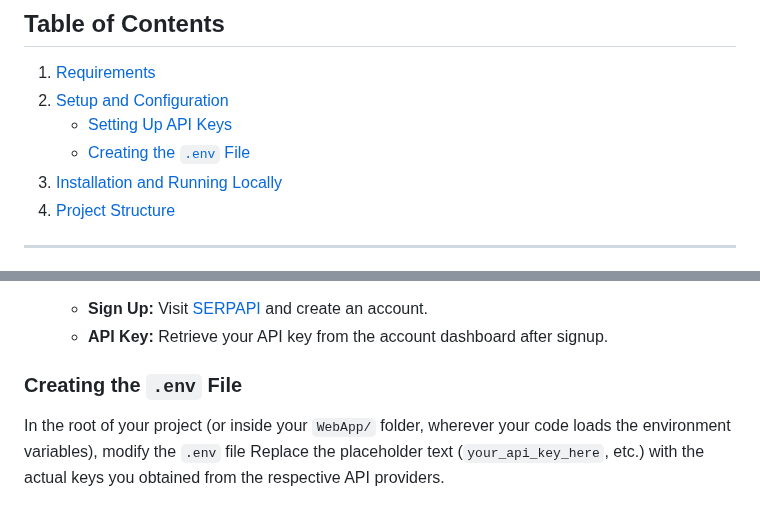
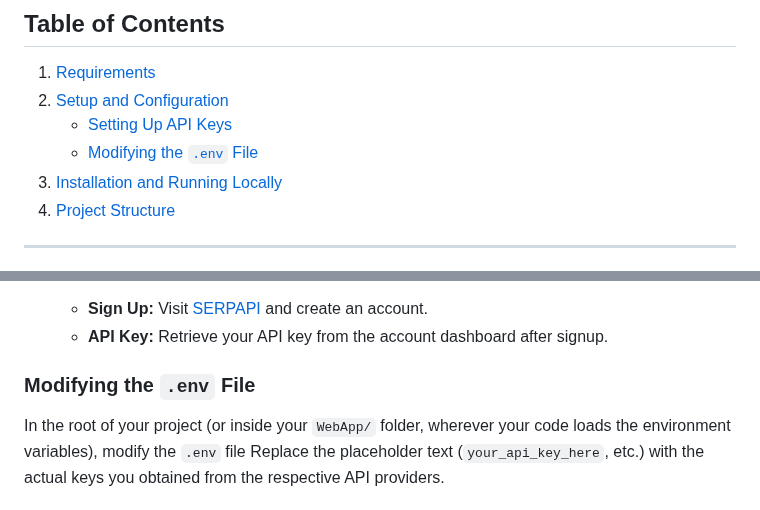
Before and after one commit to obaid-02/AI-Agent, a Markdown page: README.md, 2 parts joined by grey strips. GitHub-like rendering.

```diff
--- a/README.md
+++ b/README.md
@@ -20,7 +20,7 @@ https://github.com/user-attachments/assets/9a4b5431-d54a-4e7d-ae24-7ea79a739626
 1. [Requirements](#requirements)
 2. [Setup and Configuration](#setup-and-configuration)
    - [Setting Up API Keys](#setting-up-api-keys)
-   - [Creating the `.env` File](#creating-the-env-file)
+   - [Modifying the `.env` File](#Modifying-the-env-file)
 3. [Installation and Running Locally](#Setup-Steps-for-Mudkudu-AI-Agent-Web-App)
 4. [Project Structure](#project-structure)
 
@@ -53,7 +53,7 @@ This project requires two external APIs for full functionality:
    - **Sign Up:** Visit [SERPAPI](https://console.groq.com/keys) and create an account.
    - **API Key:** Retrieve your API key from the account dashboard after signup.
 
-### Creating the `.env` File
+### Modifying the `.env` File
 
 In the root of your project (or inside your `WebApp/` folder, wherever your code loads the environment variables), modify the `.env` file
 Replace the placeholder text (`your_api_key_here`, etc.) with the actual keys you obtained from the respective API providers.
```
